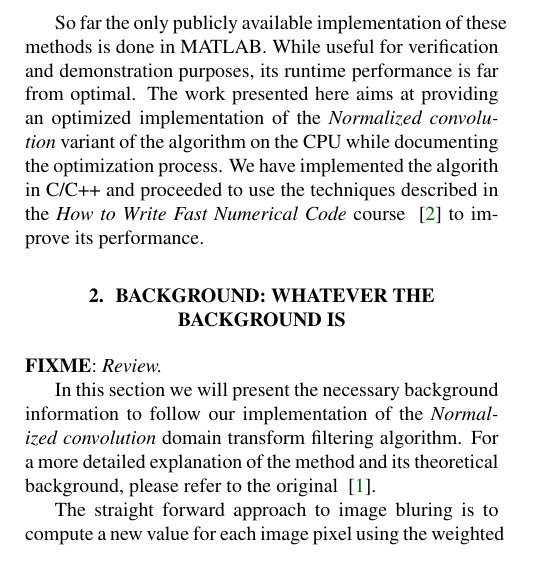
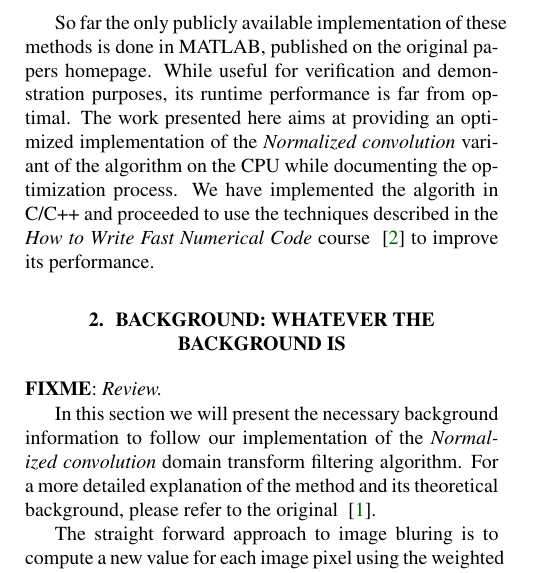
Before and after one commit to karhu/domain-transform, a LaTeX paper (report/report.tex, which reads report/1_introduction.tex): part of one column of page 1 of 6, cut so that both start at the same text. Compiled offline with pdfLaTeX.

Commit message:
small fix

```diff
--- a/report/1_introduction.tex
+++ b/report/1_introduction.tex
@@ -18,7 +18,7 @@ Recently, a new method that promises to solve these problems was prososed by Edu
 
 This publication gives an in depth explanation of the theoretical foundations of the technique as well as presenting three different implementation approaches. These three approaches are called \textit{Normalized convolution} (NC), \textit{Interpolated convolution} (IC) and \textit{Recursive filtering} (RF).
 
-So far the only publicly available implementation of these methods is done in MATLAB. While useful for verification and demonstration purposes, its runtime performance is far from optimal. The work presented here aims at providing an optimized implementation of the \textit{Normalized convolution} variant of the algorithm on the CPU while documenting the optimization process. We have implemented the algorith in C/C++ and proceeded to use the techniques described in the \textit{How to Write Fast Numerical Code} course ~\cite{HowToFastNumCode:2013:Webpage} to improve its performance.
+So far the only publicly available implementation of these methods is done in MATLAB, published on the original papers homepage. While useful for verification and demonstration purposes, its runtime performance is far from optimal. The work presented here aims at providing an optimized implementation of the \textit{Normalized convolution} variant of the algorithm on the CPU while documenting the optimization process. We have implemented the algorith in C/C++ and proceeded to use the techniques described in the \textit{How to Write Fast Numerical Code} course ~\cite{HowToFastNumCode:2013:Webpage} to improve its performance.
 
 \comment{Do not start the introduction with the abstract or a slightly modified
 version. It follows a possible structure of the introduction.
```
